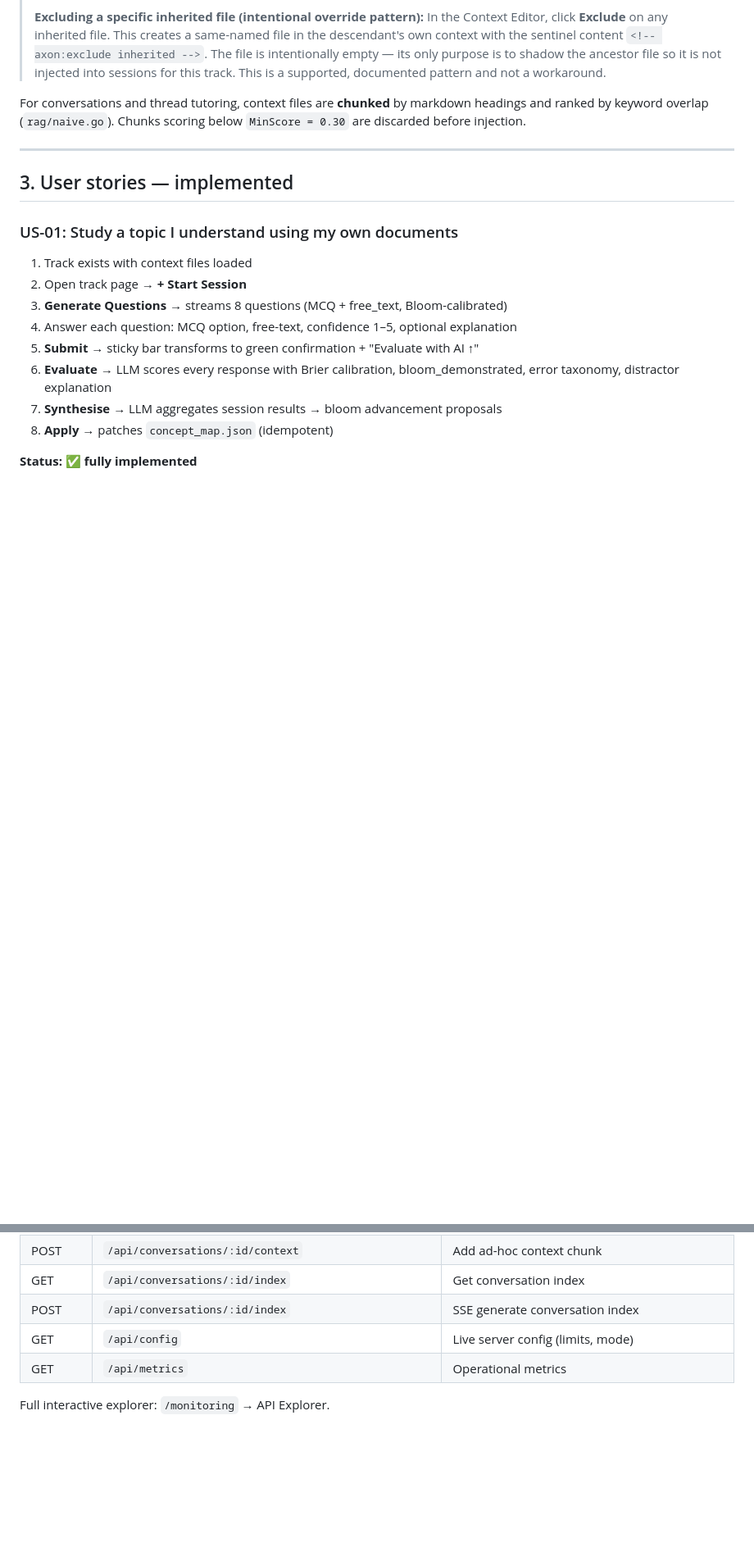
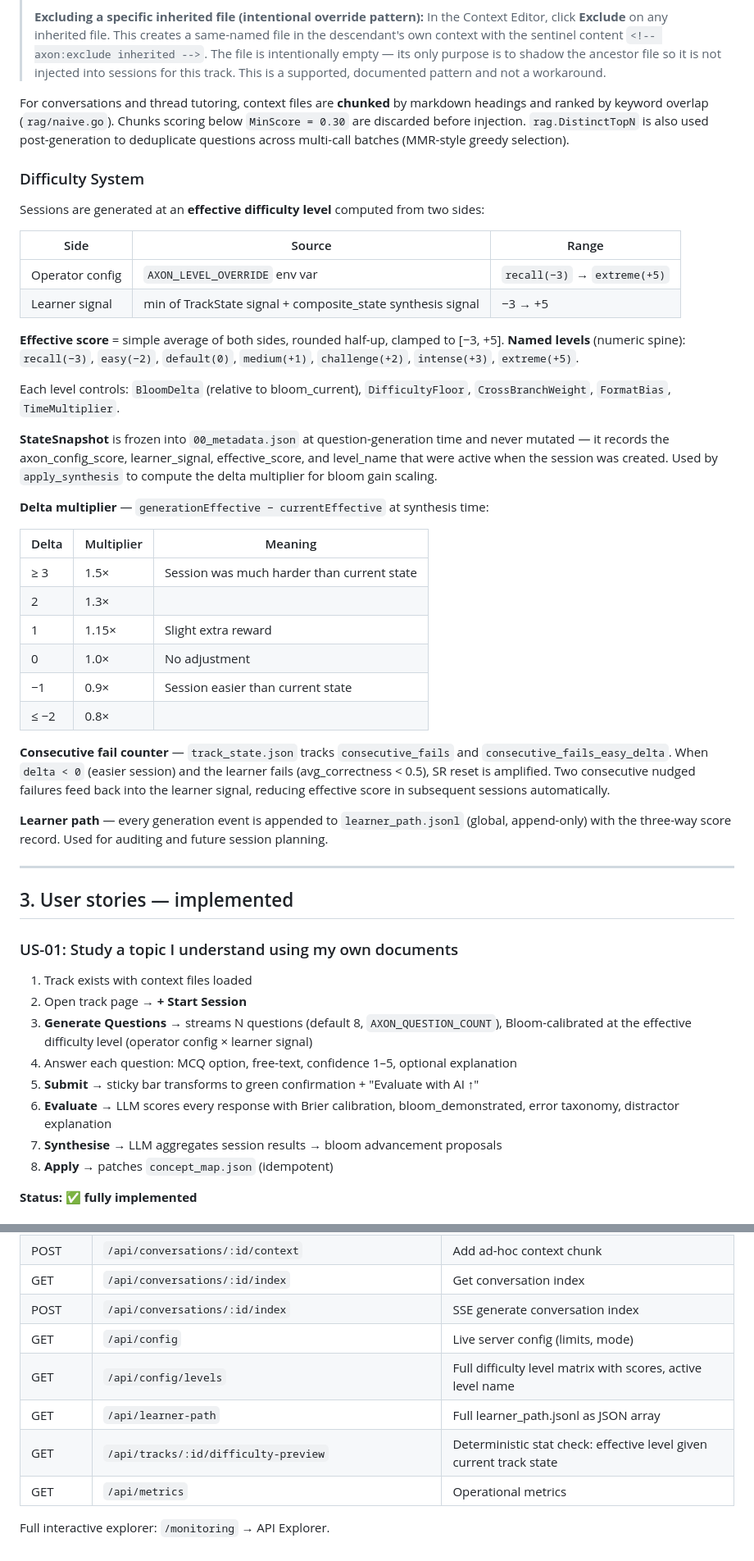
Before and after one commit to TyroTan/axon, a Markdown page: DESIGN.md, 2 parts joined by grey strips. Shown at 82% size. GitHub-like rendering; blank space fills up the shorter version.

```diff
--- a/DESIGN.md
+++ b/DESIGN.md
@@ -110,7 +110,48 @@ Plain `.md` files in `track_N/context/`. They are:
 
 For conversations and thread tutoring, context files are **chunked** by markdown headings
 and ranked by keyword overlap (`rag/naive.go`). Chunks scoring below `MinScore = 0.30`
-are discarded before injection.
+are discarded before injection. `rag.DistinctTopN` is also used post-generation to
+deduplicate questions across multi-call batches (MMR-style greedy selection).
+
+### Difficulty System
+
+Sessions are generated at an **effective difficulty level** computed from two sides:
+
+| Side | Source | Range |
+|---|---|---|
+| Operator config | `AXON_LEVEL_OVERRIDE` env var | `recall(−3)` → `extreme(+5)` |
+| Learner signal | min of TrackState signal + composite_state synthesis signal | −3 → +5 |
+
+**Effective score** = simple average of both sides, rounded half-up, clamped to [−3, +5].
+**Named levels** (numeric spine): `recall(−3)`, `easy(−2)`, `default(0)`, `medium(+1)`,
+`challenge(+2)`, `intense(+3)`, `extreme(+5)`.
+
+Each level controls: `BloomDelta` (relative to bloom_current), `DifficultyFloor`,
+`CrossBranchWeight`, `FormatBias`, `TimeMultiplier`.
+
+**StateSnapshot** is frozen into `00_metadata.json` at question-generation time and never
+mutated — it records the axon_config_score, learner_signal, effective_score, and level_name
+that were active when the session was created. Used by `apply_synthesis` to compute the
+delta multiplier for bloom gain scaling.
+
+**Delta multiplier** — `generationEffective − currentEffective` at synthesis time:
+
+| Delta | Multiplier | Meaning |
+|---|---|---|
+| ≥ 3 | 1.5× | Session was much harder than current state |
+| 2 | 1.3× | |
+| 1 | 1.15× | Slight extra reward |
+| 0 | 1.0× | No adjustment |
+| −1 | 0.9× | Session easier than current state |
+| ≤ −2 | 0.8× | |
+
+**Consecutive fail counter** — `track_state.json` tracks `consecutive_fails` and
+`consecutive_fails_easy_delta`. When `delta < 0` (easier session) and the learner fails
+(avg_correctness < 0.5), SR reset is amplified. Two consecutive nudged failures feed back
+into the learner signal, reducing effective score in subsequent sessions automatically.
+
+**Learner path** — every generation event is appended to `learner_path.jsonl` (global,
+append-only) with the three-way score record. Used for auditing and future session planning.
 
 ---
 
@@ -119,7 +160,7 @@ are discarded before injection.
 ### US-01: Study a topic I understand using my own documents
 1. Track exists with context files loaded
 2. Open track page → **+ Start Session**
-3. **Generate Questions** → streams 8 questions (MCQ + free_text, Bloom-calibrated)
+3. **Generate Questions** → streams N questions (default 8, `AXON_QUESTION_COUNT`), Bloom-calibrated at the effective difficulty level (operator config × learner signal)
 4. Answer each question: MCQ option, free-text, confidence 1–5, optional explanation
 5. **Submit** → sticky bar transforms to green confirmation + "Evaluate with AI ↑"
 6. **Evaluate** → LLM scores every response with Brier calibration, bloom_demonstrated,
@@ -439,6 +497,9 @@ All LLM calls go through `llm.Client` interface (`Stream` + `StreamResume`). Two
 | GET | `/api/conversations/:id/index` | Get conversation index |
 | POST | `/api/conversations/:id/index` | SSE generate conversation index |
 | GET | `/api/config` | Live server config (limits, mode) |
+| GET | `/api/config/levels` | Full difficulty level matrix with scores, active level name |
+| GET | `/api/learner-path` | Full learner_path.jsonl as JSON array |
+| GET | `/api/tracks/:id/difficulty-preview` | Deterministic stat check: effective level given current track state |
 | GET | `/api/metrics` | Operational metrics |
 
 Full interactive explorer: `/monitoring` → API Explorer.
```
Also changed, not shown: other parts of DESIGN.md (+22 -5 lines), plan_v2.md (+8 -5 lines).
